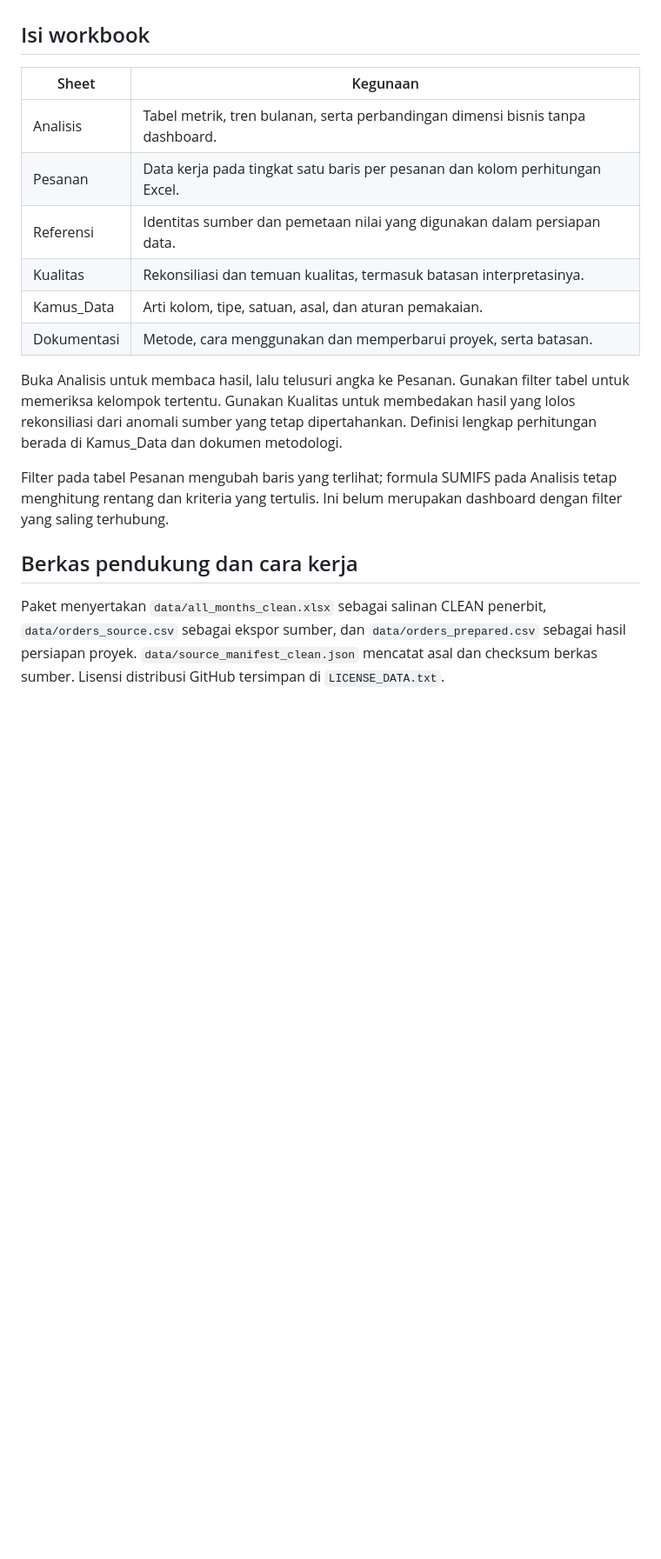
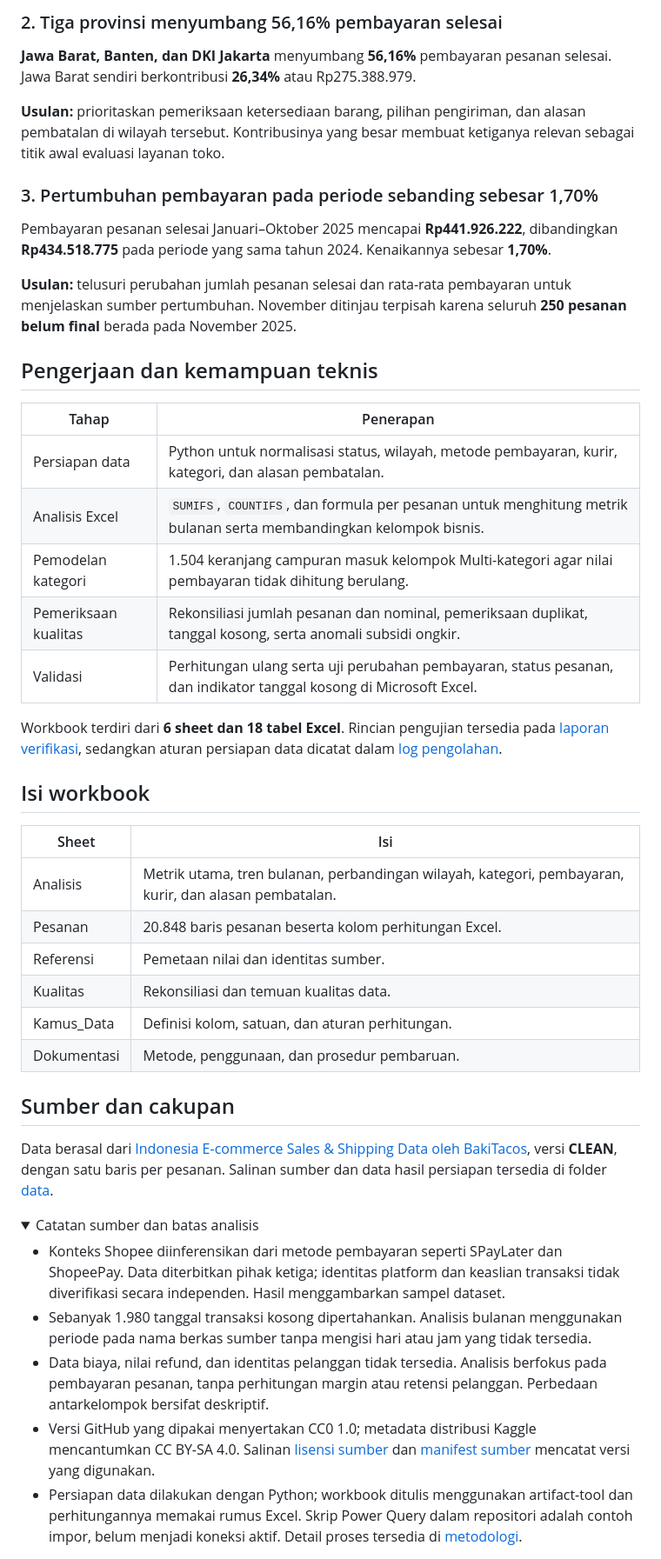
Before and after one commit to Nnaely/analisis-penjualan-toko-online, a Markdown page: README.md, the part around one of its changes. Shown at 87% size. GitHub-like rendering; folded sections open; blank space fills up the shorter version.

```diff
--- a/README.md
+++ b/README.md
@@ -21,20 +36,48 @@ Versi GitHub yang diunduh menyertakan lisensi CC0 1.0. Metadata [Kaggle](https:/
+### 2. Tiga provinsi menyumbang 56,16% pembayaran selesai
+
+**Jawa Barat, Banten, dan DKI Jakarta** menyumbang **56,16%** pembayaran pesanan selesai. Jawa Barat sendiri berkontribusi **26,34%** atau Rp275.388.979.
+
+**Usulan:** prioritaskan pemeriksaan ketersediaan barang, pilihan pengiriman, dan alasan pembatalan di wilayah tersebut. Kontribusinya yang besar membuat ketiganya relevan sebagai titik awal evaluasi layanan toko.
+
+### 3. Pertumbuhan pembayaran pada periode sebanding sebesar 1,70%
+
+Pembayaran pesanan selesai Januari–Oktober 2025 mencapai **Rp441.926.222**, dibandingkan **Rp434.518.775** pada periode yang sama tahun 2024. Kenaikannya sebesar **1,70%**.
+
+**Usulan:** telusuri perubahan jumlah pesanan selesai dan rata-rata pembayaran untuk menjelaskan sumber pertumbuhan. November ditinjau terpisah karena seluruh **250 pesanan belum final** berada pada November 2025.
+
+## Pengerjaan dan kemampuan teknis
+
+| Tahap | Penerapan |
+| --- | --- |
+| Persiapan data | Python untuk normalisasi status, wilayah, metode pembayaran, kurir, kategori, dan alasan pembatalan. |
+| Analisis Excel | `SUMIFS`, `COUNTIFS`, dan formula per pesanan untuk menghitung metrik bulanan serta membandingkan kelompok bisnis. |
+| Pemodelan kategori | 1.504 keranjang campuran masuk kelompok Multi-kategori agar nilai pembayaran tidak dihitung berulang. |
+| Pemeriksaan kualitas | Rekonsiliasi jumlah pesanan dan nominal, pemeriksaan duplikat, tanggal kosong, serta anomali subsidi ongkir. |
+| Validasi | Perhitungan ulang serta uji perubahan pembayaran, status pesanan, dan indikator tanggal kosong di Microsoft Excel. |
+
+Workbook terdiri dari **6 sheet dan 18 tabel Excel**. Rincian pengujian tersedia pada [laporan verifikasi](docs/VERIFIKASI.json), sedangkan aturan persiapan data dicatat dalam [log pengolahan](docs/LOG_PERSIAPAN_DATA.csv).
 
 ## Isi workbook
 
-| Sheet | Kegunaan |
+| Sheet | Isi |
 | --- | --- |
-| Analisis | Tabel metrik, tren bulanan, serta perbandingan dimensi bisnis tanpa dashboard. |
-| Pesanan | Data kerja pada tingkat satu baris per pesanan dan kolom perhitungan Excel. |
-| Referensi | Identitas sumber dan pemetaan nilai yang digunakan dalam persiapan data. |
-| Kualitas | Rekonsiliasi dan temuan kualitas, termasuk batasan interpretasinya. |
-| Kamus_Data | Arti kolom, tipe, satuan, asal, dan aturan pemakaian. |
-| Dokumentasi | Metode, cara menggunakan dan memperbarui proyek, serta batasan. |
+| Analisis | Metrik utama, tren bulanan, perbandingan wilayah, kategori, pembayaran, kurir, dan alasan pembatalan. |
+| Pesanan | 20.848 baris pesanan beserta kolom perhitungan Excel. |
+| Referensi | Pemetaan nilai dan identitas sumber. |
+| Kualitas | Rekonsiliasi dan temuan kualitas data. |
+| Kamus_Data | Definisi kolom, satuan, dan aturan perhitungan. |
+| Dokumentasi | Metode, penggunaan, dan prosedur pembaruan. |
 
-Buka Analisis untuk membaca hasil, lalu telusuri angka ke Pesanan. Gunakan filter tabel untuk memeriksa kelompok tertentu. Gunakan Kualitas untuk membedakan hasil yang lolos rekonsiliasi dari anomali sumber yang tetap dipertahankan. Definisi lengkap perhitungan berada di Kamus_Data dan dokumen metodologi.
+## Sumber dan cakupan
 
-Filter pada tabel Pesanan mengubah baris yang terlihat; formula SUMIFS pada Analisis tetap menghitung rentang dan kriteria yang tertulis. Ini belum merupakan dashboard dengan filter yang saling terhubung.
+Data berasal dari [Indonesia E-commerce Sales & Shipping Data oleh BakiTacos](https://github.com/BakiTacos/Indonesia-Ecommerce-Sales-Shipping-Data-2023-2025/tree/89a5eebb99d90ac13c511f2f7317b0767d1e862f), versi **CLEAN**, dengan satu baris per pesanan. Salinan sumber dan data hasil persiapan tersedia di folder [data](data/).
 
-## Berkas pendukung dan cara kerja
+<details>
+<summary>Catatan sumber dan batas analisis</summary>
 
-Paket menyertakan `data/all_months_clean.xlsx` sebagai salinan CLEAN penerbit, `data/orders_source.csv` sebagai ekspor sumber, dan `data/orders_prepared.csv` sebagai hasil persiapan proyek. `data/source_manifest_clean.json` mencatat asal dan checksum berkas sumber. Lisensi distribusi GitHub tersimpan di `LICENSE_DATA.txt`.
+- Konteks Shopee diinferensikan dari metode pembayaran seperti SPayLater dan ShopeePay. Data diterbitkan pihak ketiga; identitas platform dan keaslian transaksi tidak diverifikasi secara independen. Hasil menggambarkan sampel dataset.
+- Sebanyak 1.980 tanggal transaksi kosong dipertahankan. Analisis bulanan menggunakan periode pada nama berkas sumber tanpa mengisi hari atau jam yang tidak tersedia.
+- Data biaya, nilai refund, dan identitas pelanggan tidak tersedia. Analisis berfokus pada pembayaran pesanan, tanpa perhitungan margin atau retensi pelanggan. Perbedaan antarkelompok bersifat deskriptif.
+- Versi GitHub yang dipakai menyertakan CC0 1.0; metadata distribusi Kaggle mencantumkan CC BY-SA 4.0. Salinan [lisensi sumber](LICENSE_DATA.txt) dan [manifest sumber](data/source_manifest_clean.json) mencatat versi yang digunakan.
+- Persiapan data dilakukan dengan Python; workbook ditulis menggunakan artifact-tool dan perhitungannya memakai rumus Excel. Skrip Power Query dalam repositori adalah contoh impor, belum menjadi koneksi aktif. Detail proses tersedia di [metodologi](docs/METODOLOGI.md).
 
```
Also changed, not shown: other parts of README.md (+29 -36 lines), assets/alasan-pembatalan.png (added), 1 other file.
